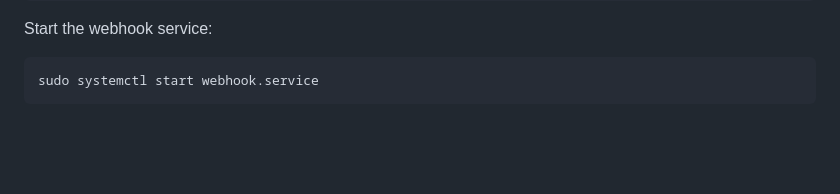
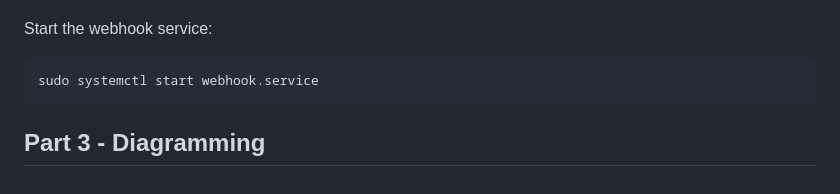
Before and after one commit to WSU-kduncan/s24cicd-MishkaFloof, a Markdown page: README-CD.md, the part around the change. GitHub-like rendering; blank space fills up the shorter version.

````diff
--- a/README-CD.md
+++ b/README-CD.md
@@ -152,3 +152,5 @@ Start the webhook service:
 ```
 sudo systemctl start webhook.service
 ```
+
+## Part 3 - Diagramming
````
